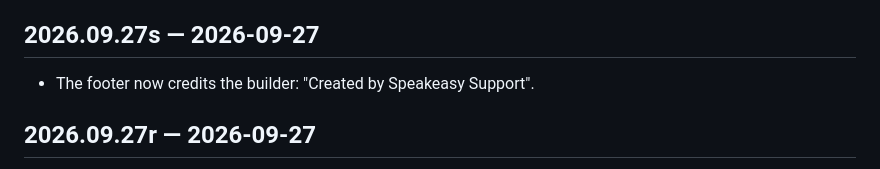
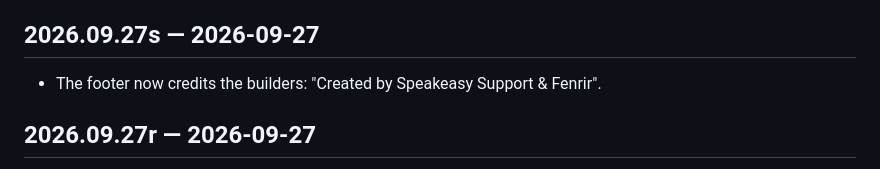
Before and after one commit to webbmike79-tech/household-budget-planner, a Markdown page: CHANGELOG.md, the part around the change. GitHub-like rendering.

Commit message:
Changelog: footer credit includes Fenrir

```diff
--- a/CHANGELOG.md
+++ b/CHANGELOG.md
@@ -3,7 +3,7 @@
 Notable changes, newest first. The build tag is shown in the app footer.
 
 ## 2026.09.27s — 2026-09-27
-- The footer now credits the builder: "Created by Speakeasy Support".
+- The footer now credits the builders: "Created by Speakeasy Support & Fenrir".
 
 ## 2026.09.27r — 2026-09-27
 - New "401(k) Contribution" dropdown (0%–15%) in the income section: the percent comes out of gross pre-tax for income tax and lowers the estimated take-home; it also flows into the paycheck presets. The old fixed 6%-plus-health presets are gone.
```
